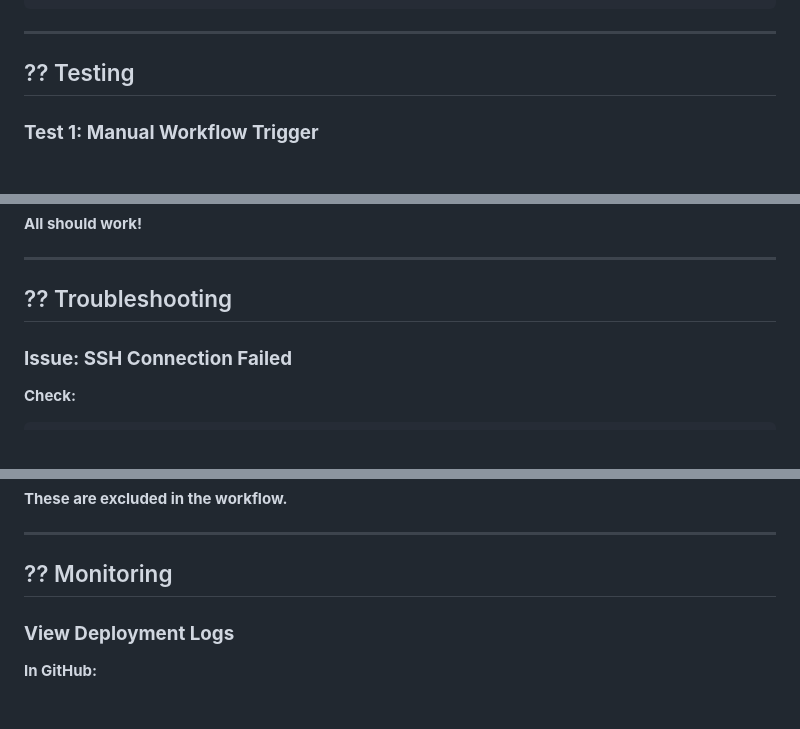
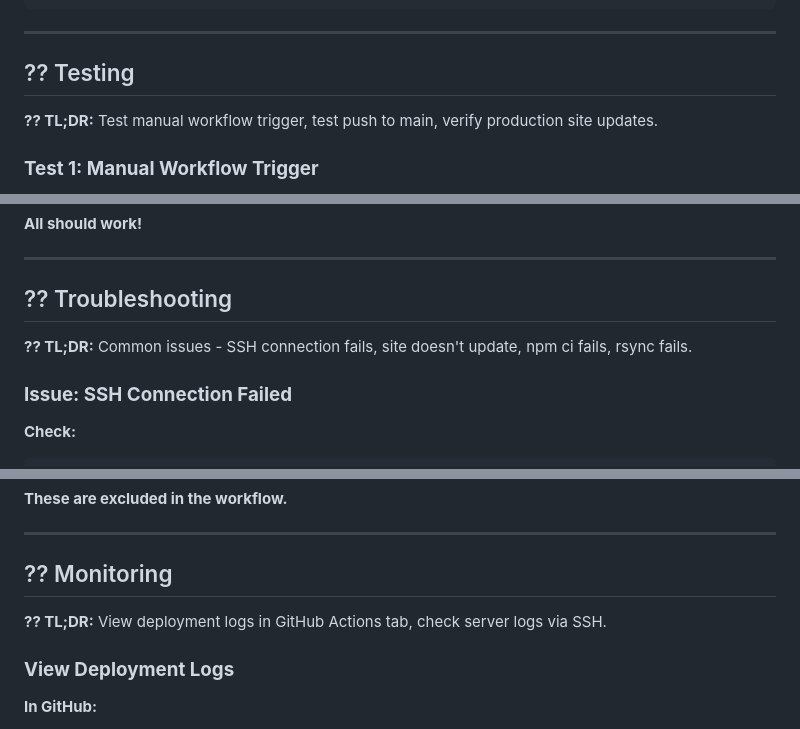
Before and after one commit to feygon/EVE2-Project, a Markdown page: docs/deployment/CI_CD_SETUP.md, 3 parts joined by grey strips. Rendered like a GitHub page.

```diff
--- a/docs/deployment/CI_CD_SETUP.md
+++ b/docs/deployment/CI_CD_SETUP.md
@@ -266,6 +294,8 @@ chmod +x restart-app.sh
 
 ## ?? Testing
 
+**?? TL;DR:** Test manual workflow trigger, test push to main, verify production site updates.
+
 ### **Test 1: Manual Workflow Trigger**
 
 1. Go to GitHub ? Actions tab
@@ -308,6 +338,8 @@ https://realfeygon.com/illusion
 ---
 
 ## ?? Troubleshooting
+
+**?? TL;DR:** Common issues - SSH connection fails, site doesn't update, npm ci fails, rsync fails.
 
 ### **Issue: SSH Connection Failed**
 
@@ -374,6 +406,8 @@ Some files should NOT be deployed:
 
 ## ?? Monitoring
 
+**?? TL;DR:** View deployment logs in GitHub Actions tab, check server logs via SSH.
+
 ### **View Deployment Logs**
 
 **In GitHub:**
```
Also changed, not shown: other parts of docs/deployment/CI_CD_SETUP.md (+34 -2 lines), docs/development/TROUBLESHOOTING.md (+37 -48 lines), docs/git/GITHUB_PREP.md (+170 -237 lines).
